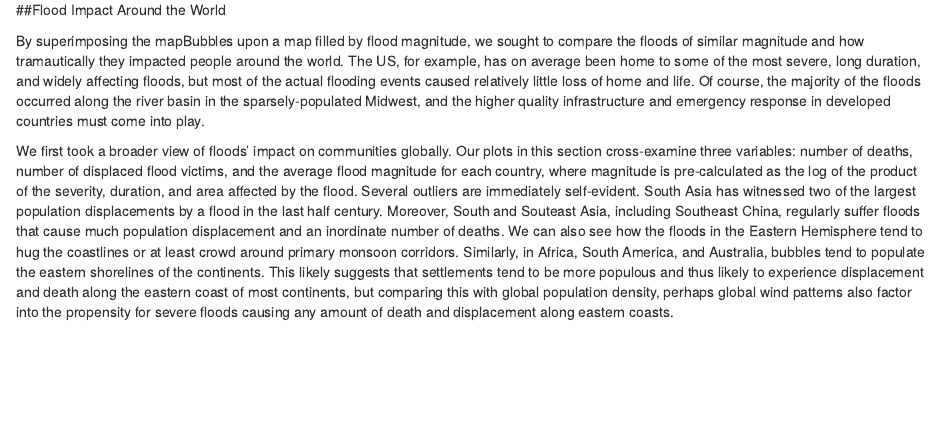
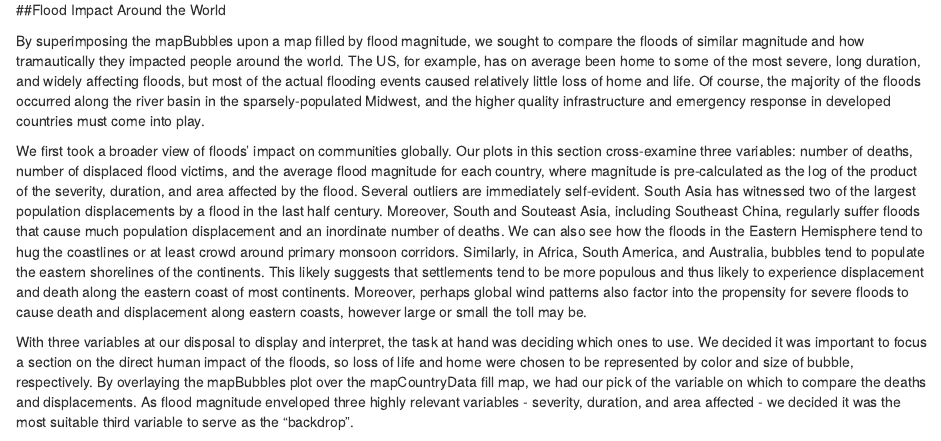
Before and after one commit to fourwindz/Stat4701-Group10, an R Markdown document (writeup2.Rmd): the page in a window 1100 px wide, from 3960 px down. Rendered offline with R 4.5, knitr and Pandoc, with nearby package versions; some code elsewhere in the file could not run offline.

Commit message:
updated flood impact section

````diff
--- a/writeup2.Rmd
+++ b/writeup2.Rmd
@@ -270,7 +270,9 @@ As expected, if we then break down flood incidence by country, we see that of th
 
 By superimposing the mapBubbles upon a map filled by flood magnitude, we sought to compare the floods of similar magnitude and how tramautically they impacted people around the world. The US, for example, has on average been home to some of the most severe, long duration, and widely affecting floods, but most of the actual flooding events caused relatively little loss of home and life. Of course, the majority of the floods occurred along the river basin in the sparsely-populated Midwest, and the higher quality infrastructure and emergency response in developed countries must come into play.
 
-We first took a broader view of floods' impact on communities globally. Our plots in this section cross-examine three variables: number of deaths, number of displaced flood victims, and the average flood magnitude for each country, where magnitude is pre-calculated as the log of the product of the severity, duration, and area affected by the flood. Several outliers are immediately self-evident. South Asia has witnessed two of the largest population displacements by a flood in the last half century. Moreover, South and Souteast Asia, including Southeast China, regularly suffer floods that cause much population displacement and an inordinate number of deaths. We can also see how the floods in the Eastern Hemisphere tend to hug the coastlines or at least crowd around primary monsoon corridors. Similarly, in Africa, South America, and Australia, bubbles tend to populate the eastern shorelines of the continents. This likely suggests that settlements tend to be more populous and thus likely to experience displacement and death along the eastern coast of most continents, but comparing this with global population density, perhaps global wind patterns also factor into the propensity for severe floods causing any amount of death and displacement along eastern coasts.
+We first took a broader view of floods' impact on communities globally. Our plots in this section cross-examine three variables: number of deaths, number of displaced flood victims, and the average flood magnitude for each country, where magnitude is pre-calculated as the log of the product of the severity, duration, and area affected by the flood. Several outliers are immediately self-evident. South Asia has witnessed two of the largest population displacements by a flood in the last half century. Moreover, South and Souteast Asia, including Southeast China, regularly suffer floods that cause much population displacement and an inordinate number of deaths. We can also see how the floods in the Eastern Hemisphere tend to hug the coastlines or at least crowd around primary monsoon corridors. Similarly, in Africa, South America, and Australia, bubbles tend to populate the eastern shorelines of the continents. This likely suggests that settlements tend to be more populous and thus likely to experience displacement and death along the eastern coast of most continents. Moreover, perhaps global wind patterns also factor into the propensity for severe floods to cause death and displacement along eastern coasts, however large or small the toll may be.
+
+With three variables at our disposal to display and interpret, the task at hand was deciding which ones to use. We decided it was important to focus a section on the direct human impact of the floods, so loss of life and home were chosen to be represented by color and size of bubble, respectively. By overlaying the mapBubbles plot over the mapCountryData fill map, we had our pick of the variable on which to compare the deaths and displacements. As flood magnitude enveloped three highly relevant variables - severity, duration, and area affected - we decided it was the most suitable third variable to serve as the "backdrop".
 
 ```{r, echo=FALSE, warning=FALSE, message=FALSE}
 library(rworldmap)
````
